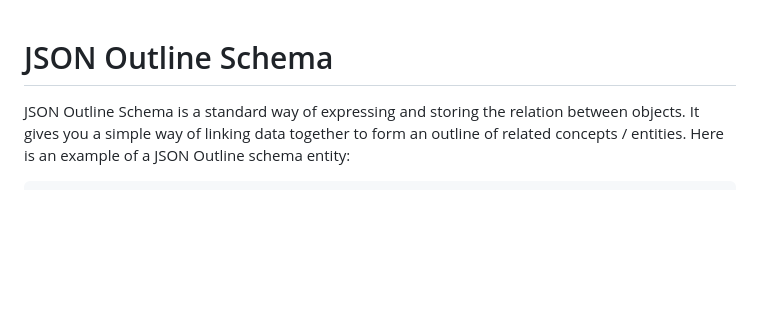
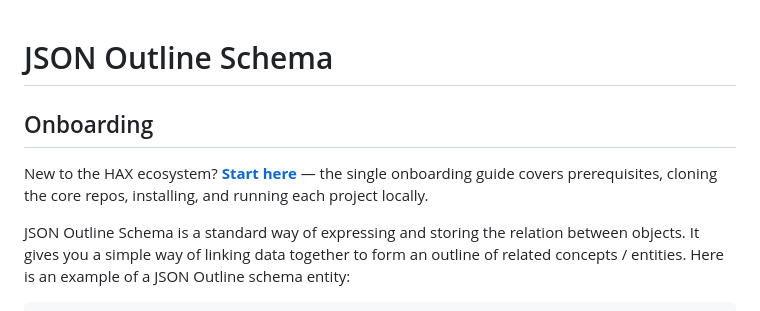
Before and after one commit to haxtheweb/json-outline-schema, a Markdown page: README.md, the part around the change. GitHub-like rendering; blank space fills up the shorter version.

Commit message:
https://github.com/haxtheweb/issues/issues/3003

````diff
--- a/README.md
+++ b/README.md
@@ -1,4 +1,8 @@
 # JSON Outline Schema
+
+## Onboarding
+
+New to the HAX ecosystem? **[Start here](https://github.com/haxtheweb/issues/blob/master/CONTRIBUTING.md)** — the single onboarding guide covers prerequisites, cloning the core repos, installing, and running each project locally.
 
 JSON Outline Schema is a standard way of expressing and storing the relation between objects. It gives you a simple way of linking data together to form an outline of related concepts / entities. Here is an example of a JSON Outline schema entity:
 ```json
````
